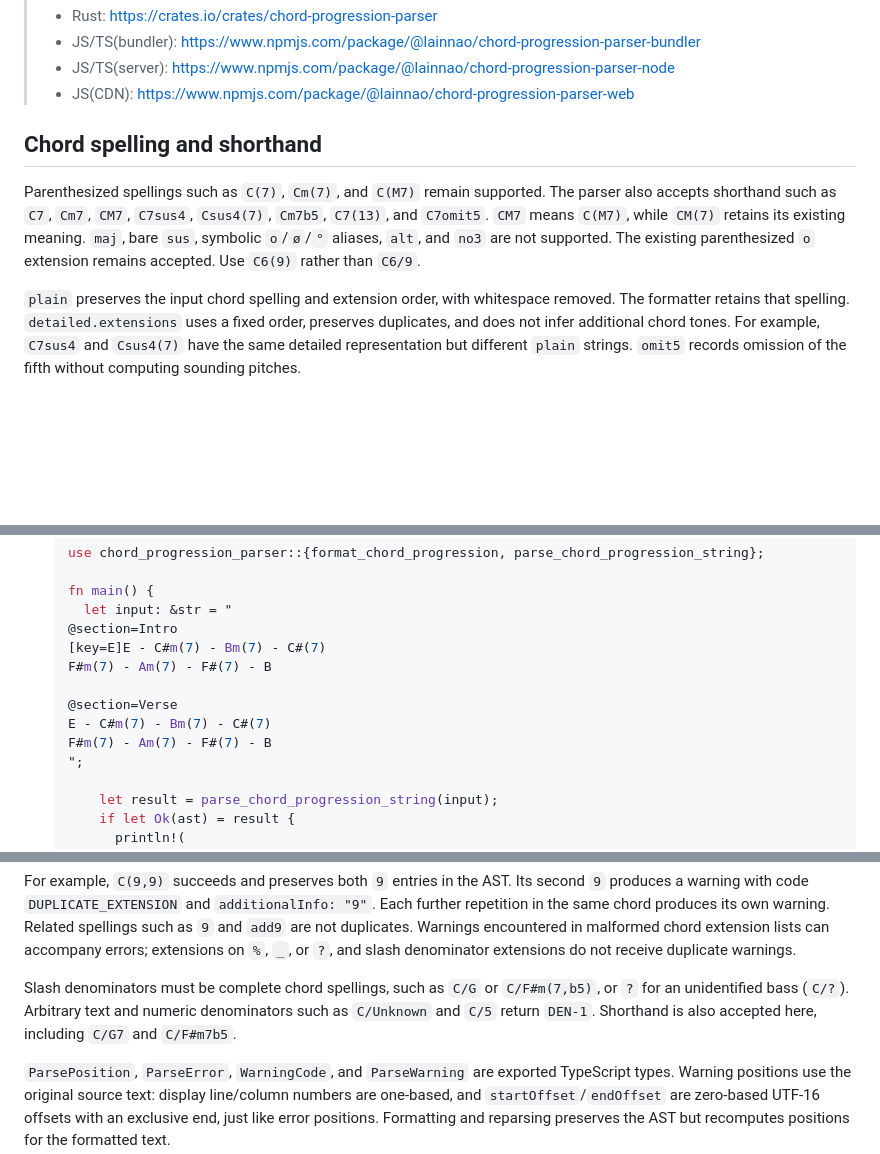
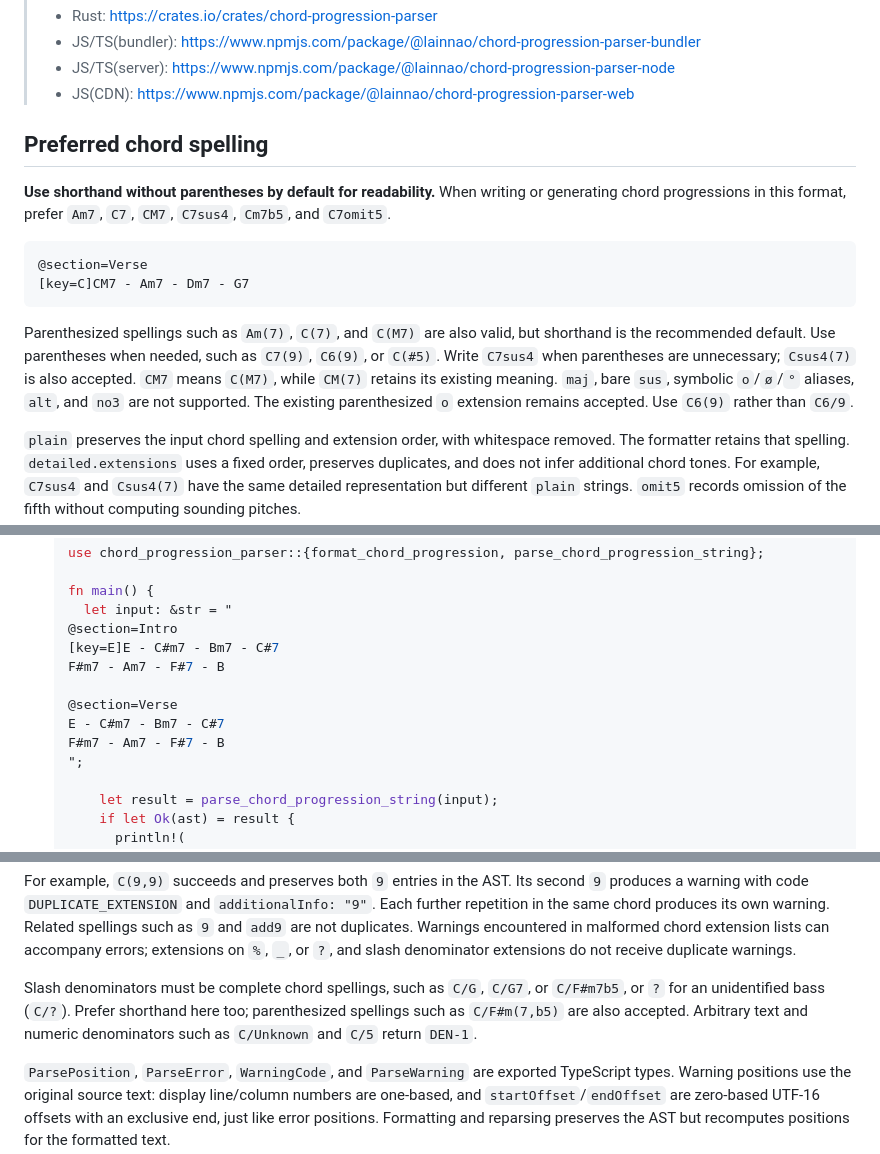
Before and after one commit to lainNao/chord-progression-parser, a Markdown page: README.md, 3 parts joined by grey strips. GitHub-like rendering; blank space fills up the shorter version.

Commit message:
docs: recommend shorthand chord spelling

````diff
--- a/README.md
+++ b/README.md
@@ -9,13 +9,23 @@ A converter from chord progression strings to AST built in Rust that outputs was
 > - JS/TS(server): <https://www.npmjs.com/package/@lainnao/chord-progression-parser-node>
 > - JS(CDN): <https://www.npmjs.com/package/@lainnao/chord-progression-parser-web>
 
-## Chord spelling and shorthand
+## Preferred chord spelling
 
-Parenthesized spellings such as `C(7)`, `Cm(7)`, and `C(M7)` remain supported.
-The parser also accepts shorthand such as `C7`, `Cm7`, `CM7`, `C7sus4`,
-`Csus4(7)`, `Cm7b5`, `C7(13)`, and `C7omit5`. `CM7` means `C(M7)`,
-while `CM(7)` retains its existing meaning. `maj`, bare `sus`, symbolic
-`o`/`ø`/`°` aliases, `alt`, and `no3` are not supported. The existing
+**Use shorthand without parentheses by default for readability.** When writing
+or generating chord progressions in this format, prefer `Am7`, `C7`, `CM7`,
+`C7sus4`, `Cm7b5`, and `C7omit5`.
+
+```txt
+@section=Verse
+[key=C]CM7 - Am7 - Dm7 - G7
+```
+
+Parenthesized spellings such as `Am(7)`, `C(7)`, and `C(M7)` are also valid,
+but shorthand is the recommended default. Use parentheses when needed, such as
+`C7(9)`, `C6(9)`, or `C(#5)`. Write `C7sus4` when parentheses are unnecessary;
+`Csus4(7)` is also accepted. `CM7` means `C(M7)`, while `CM(7)` retains its
+existing meaning. `maj`, bare `sus`, symbolic `o`/`ø`/`°` aliases, `alt`, and
+`no3` are not supported. The existing
 parenthesized `o` extension remains accepted. Use `C6(9)` rather than `C6/9`.
 
 `plain` preserves the input chord spelling and extension order, with whitespace
@@ -64,12 +74,12 @@ You can try it on [CodeSandbox](https://codesandbox.io/p/devbox/vite-react-ts-fo
   fn main() {
     let input: &str = "
   @section=Intro
-  [key=E]E - C#m(7) - Bm(7) - C#(7)
-  F#m(7) - Am(7) - F#(7) - B
+  [key=E]E - C#m7 - Bm7 - C#7
+  F#m7 - Am7 - F#7 - B
 
   @section=Verse
-  E - C#m(7) - Bm(7) - C#(7)
-  F#m(7) - Am(7) - F#(7) - B
+  E - C#m7 - Bm7 - C#7
+  F#m7 - Am7 - F#7 - B
   ";
 
       let result = parse_chord_progression_string(input);
@@ -226,10 +236,10 @@ Warnings encountered in malformed chord extension lists can accompany errors;
 extensions on `%`, `_`, or `?`, and slash denominator extensions do not receive
 duplicate warnings.
 
-Slash denominators must be complete chord spellings, such as `C/G` or
-`C/F#m(7,b5)`, or `?` for an unidentified bass (`C/?`). Arbitrary text and numeric
-denominators such as `C/Unknown` and `C/5` return `DEN-1`. Shorthand is also accepted
-here, including `C/G7` and `C/F#m7b5`.
+Slash denominators must be complete chord spellings, such as `C/G`, `C/G7`, or
+`C/F#m7b5`, or `?` for an unidentified bass (`C/?`). Prefer shorthand here too;
+parenthesized spellings such as `C/F#m(7,b5)` are also accepted. Arbitrary text
+and numeric denominators such as `C/Unknown` and `C/5` return `DEN-1`.
 
 `ParsePosition`, `ParseError`, `WarningCode`, and `ParseWarning` are exported
 TypeScript types. Warning positions use the original source text: display
````
